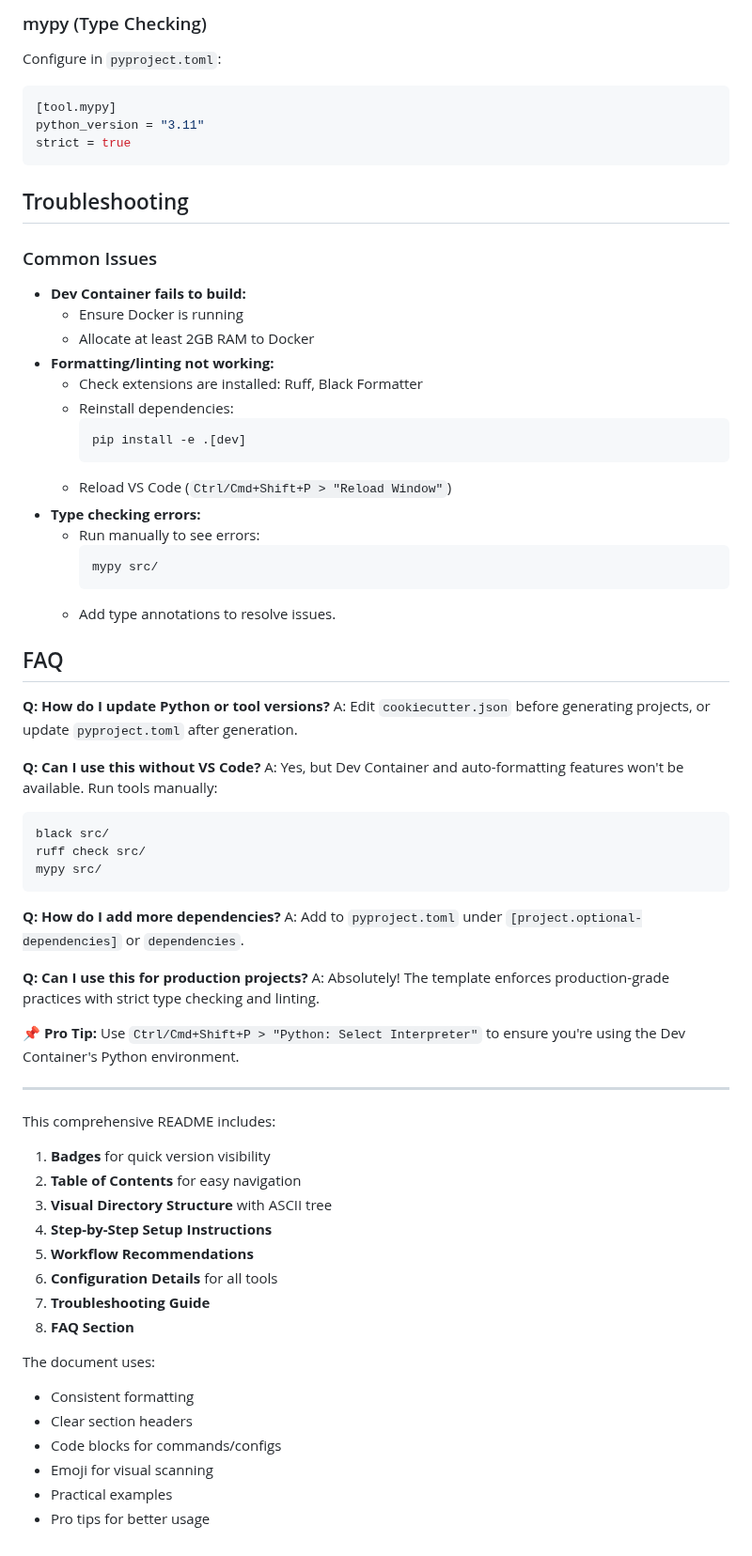
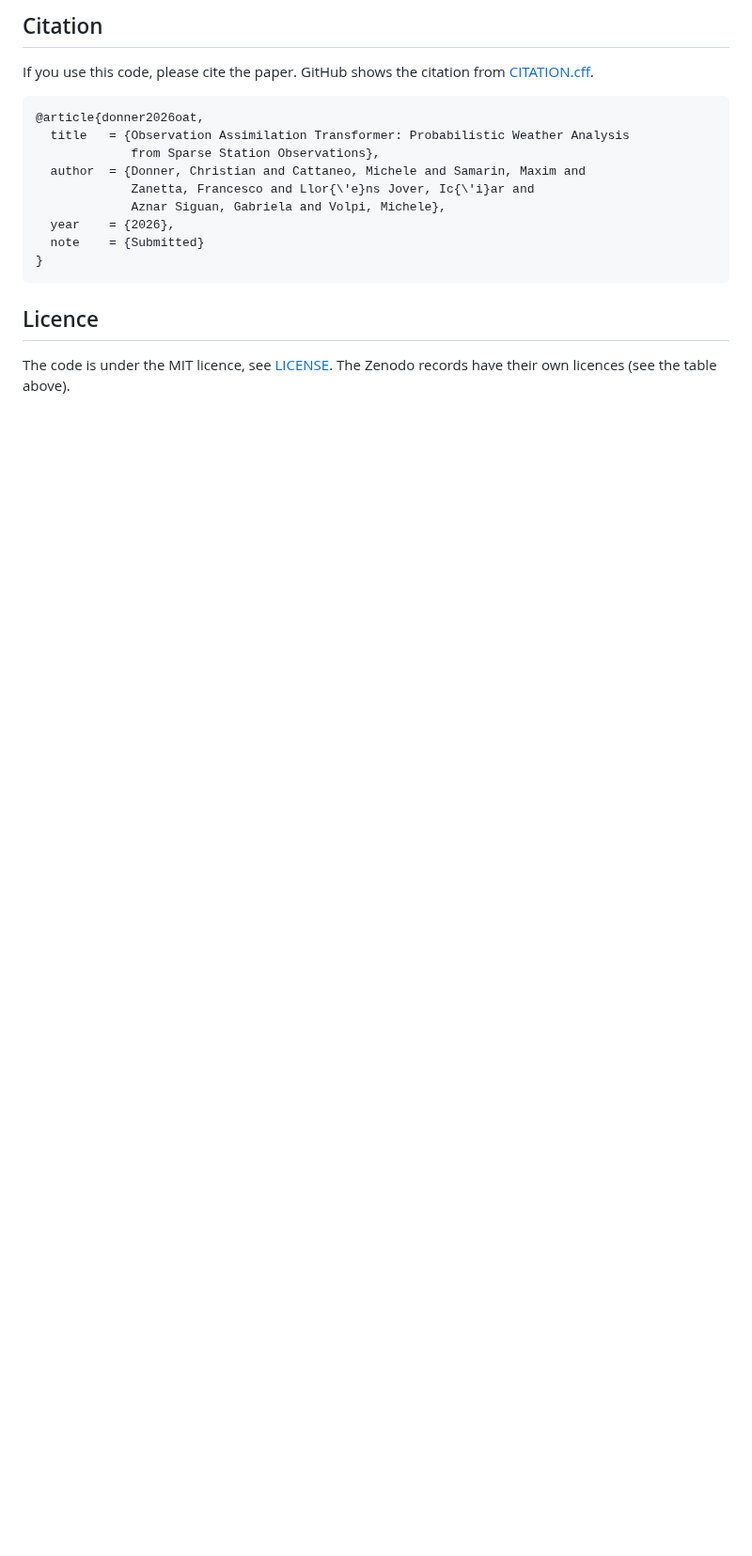
Before and after one commit to SwissDataScienceCenter/observation_assimilation_transformer, a Markdown page: README.md, the part around one of its changes. Shown at 94% size. Rendered like a GitHub page; blank space fills up the shorter version.

````diff
--- a/README.md
+++ b/README.md
@@ -148,71 +61,21 @@ line-length = 88
 ```
 
-### mypy (Type Checking)
-Configure in `pyproject.toml`:
-```toml
-[tool.mypy]
-python_version = "3.11"
-strict = true
+## Citation
+
+If you use this code, please cite the paper. GitHub shows the citation from [CITATION.cff](CITATION.cff).
+
+```bibtex
+@article{donner2026oat,
+  title   = {Observation Assimilation Transformer: Probabilistic Weather Analysis
+             from Sparse Station Observations},
+  author  = {Donner, Christian and Cattaneo, Michele and Samarin, Maxim and
+             Zanetta, Francesco and Llor{\'e}ns Jover, Ic{\'i}ar and
+             Aznar Siguan, Gabriela and Volpi, Michele},
+  year    = {2026},
+  note    = {Submitted}
+}
 ```
 
-## Troubleshooting
+## Licence
 
-### Common Issues
-- **Dev Container fails to build:**
-  - Ensure Docker is running
-  - Allocate at least 2GB RAM to Docker
-- **Formatting/linting not working:**
-  - Check extensions are installed: Ruff, Black Formatter
-  - Reinstall dependencies:
-    ```bash
-    pip install -e .[dev]
-    ```
-  - Reload VS Code (`Ctrl/Cmd+Shift+P > "Reload Window"`)
-- **Type checking errors:**
-  - Run manually to see errors:
-    ```bash
-    mypy src/
-    ```
-  - Add type annotations to resolve issues.
-
-## FAQ
-
-**Q: How do I update Python or tool versions?**
-A: Edit `cookiecutter.json` before generating projects, or update `pyproject.toml` after generation.
-
-**Q: Can I use this without VS Code?**
-A: Yes, but Dev Container and auto-formatting features won't be available. Run tools manually:
-```bash
-black src/
-ruff check src/
-mypy src/
-```
-
-**Q: How do I add more dependencies?**
-A: Add to `pyproject.toml` under `[project.optional-dependencies]` or `dependencies`.
-
-**Q: Can I use this for production projects?**
-A: Absolutely! The template enforces production-grade practices with strict type checking and linting.
-
-📌 **Pro Tip:** Use `Ctrl/Cmd+Shift+P > "Python: Select Interpreter"` to ensure you're using the Dev Container's Python environment.
-
----
-
-This comprehensive README includes:
-
-1. **Badges** for quick version visibility
-2. **Table of Contents** for easy navigation
-3. **Visual Directory Structure** with ASCII tree
-4. **Step-by-Step Setup Instructions**
-5. **Workflow Recommendations**
-6. **Configuration Details** for all tools
-7. **Troubleshooting Guide**
-8. **FAQ Section**
-
-The document uses:
-- Consistent formatting
-- Clear section headers
-- Code blocks for commands/configs
-- Emoji for visual scanning
-- Practical examples
-- Pro tips for better usage
+The code is under the MIT licence, see [LICENSE](LICENSE). The Zenodo records have their own licences (see the table above).
````
Also changed, not shown: other parts of README.md (+38 -125 lines), REPRODUCE.md (added, +30 -0 lines), docs/oat_scheme.png (added), 3 other files.
